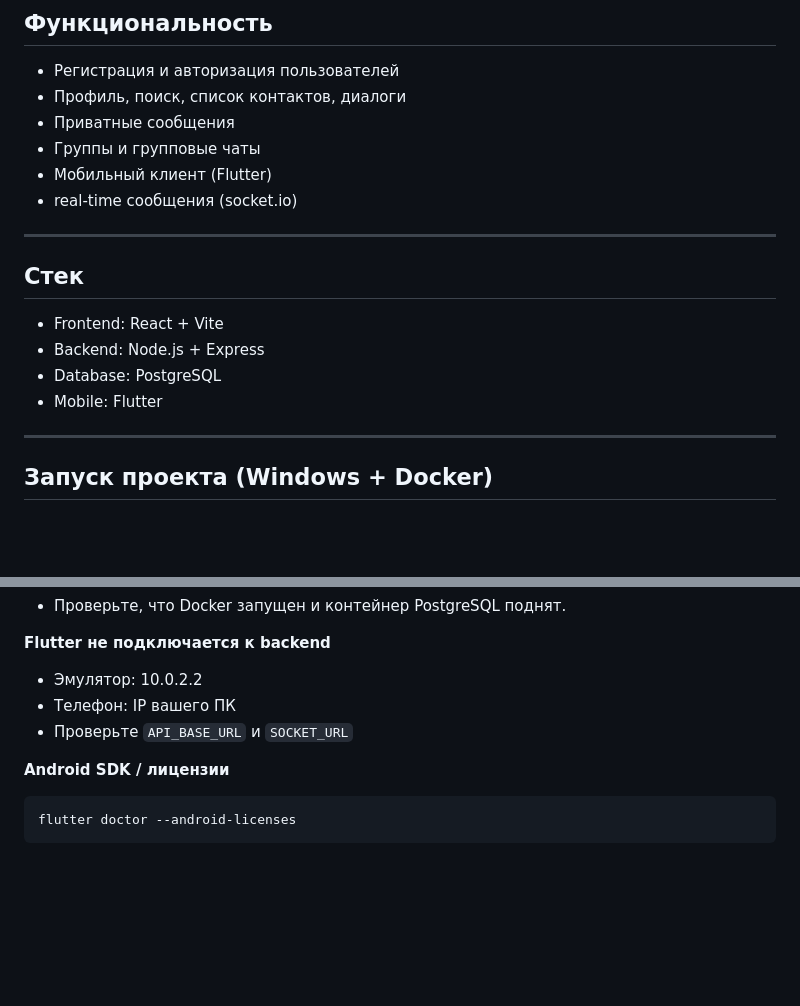
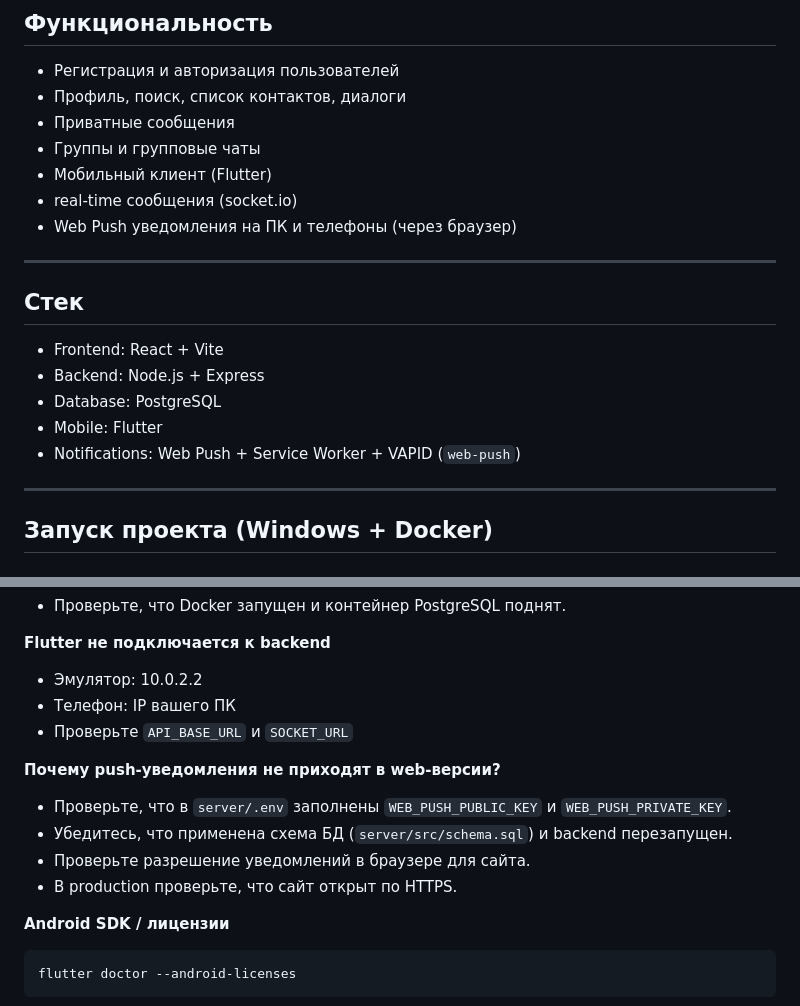
Before and after one commit to dasnai88/KTK-messedger, a Markdown page: README.md, 2 parts joined by grey strips. Drawn GitHub-style; blank space fills up the shorter version.

````diff
--- a/README.md
+++ b/README.md
@@ -37,6 +38,7 @@
 - Группы и групповые чаты
 - Мобильный клиент (Flutter)
 - real-time сообщения (socket.io)
+- Web Push уведомления на ПК и телефоны (через браузер)
 
 ---
 
@@ -46,6 +48,7 @@
 - Backend: Node.js + Express
 - Database: PostgreSQL
 - Mobile: Flutter
+- Notifications: Web Push + Service Worker + VAPID (`web-push`)
 
 ---
 
@@ -234,6 +284,12 @@ KTK-messedger/
 - Телефон: IP вашего ПК
 - Проверьте `API_BASE_URL` и `SOCKET_URL`
 
+**Почему push-уведомления не приходят в web-версии?**
+- Проверьте, что в `server/.env` заполнены `WEB_PUSH_PUBLIC_KEY` и `WEB_PUSH_PRIVATE_KEY`.
+- Убедитесь, что применена схема БД (`server/src/schema.sql`) и backend перезапущен.
+- Проверьте разрешение уведомлений в браузере для сайта.
+- В production проверьте, что сайт открыт по HTTPS.
+
 **Android SDK / лицензии**
 
 ```powershell
````
Also changed, not shown: other parts of README.md (+48 -0 lines).
